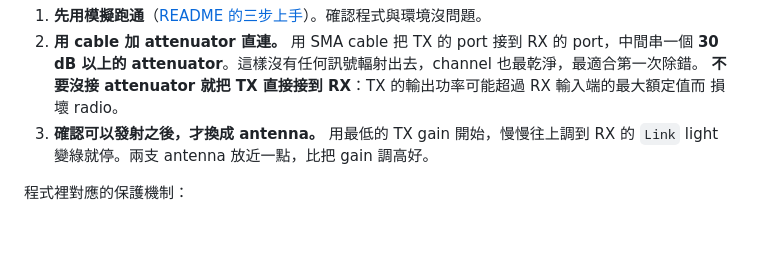
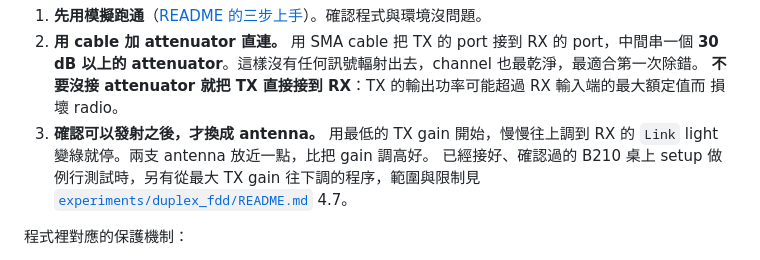
Before and after one commit to s87315teve/ofdm-message-link, a Markdown page: docs/04-ota-hardware.md, the part around the change. Drawn GitHub-style; blank space fills up the shorter version.

```diff
--- a/docs/04-ota-hardware.md
+++ b/docs/04-ota-hardware.md
@@ -17,6 +17,8 @@ PHY、GUI 與量測完全不變，只有 sample transport 換掉。
    損壞 radio。
 3. **確認可以發射之後，才換成 antenna。** 用最低的 TX gain 開始，慢慢往上調到 RX 的 `Link` light
    變綠就停。兩支 antenna 放近一點，比把 gain 調高好。
+   已經接好、確認過的 B210 桌上 setup 做例行測試時，另有從最大 TX gain 往下調的程序，範圍與限制見
+   [`experiments/duplex_fdd/README.md`](../experiments/duplex_fdd/README.md) 4.7。
 
 程式裡對應的保護機制：
 
```
Also changed, not shown: experiments/duplex_fdd/README.md (+6 -0 lines).
